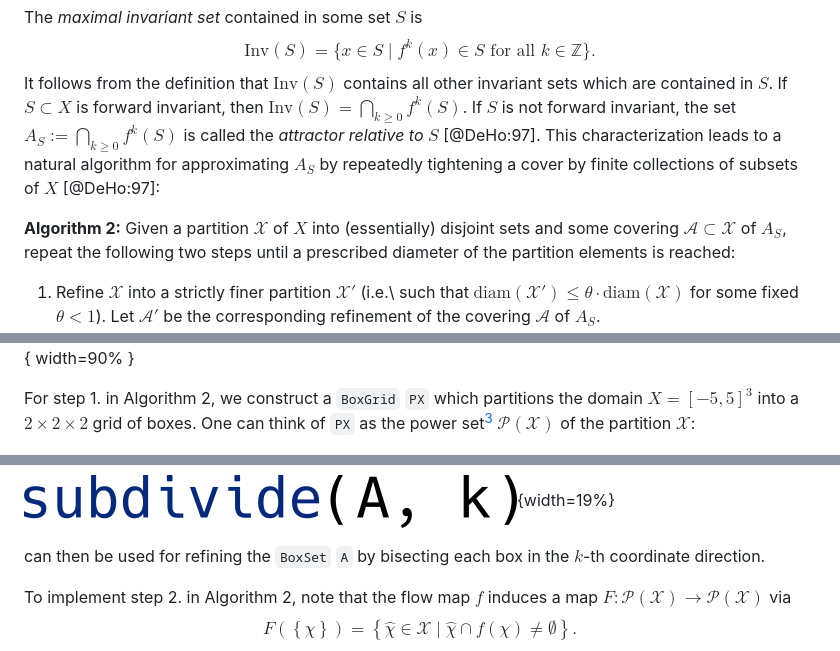
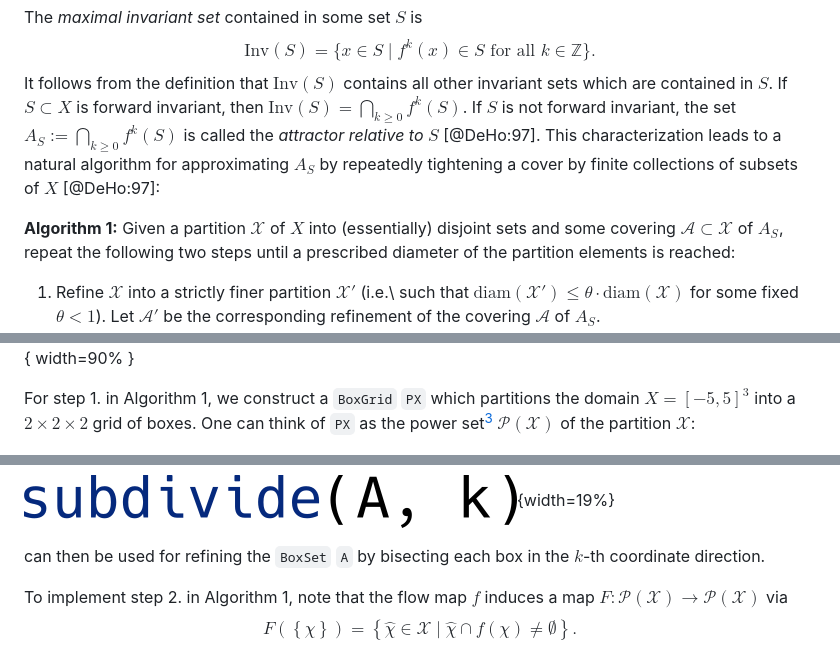
Before and after one commit to gaioguys/GAIO.jl, a Markdown page: paper/paper.md, 3 parts joined by grey strips. Rendered like a GitHub page.

Commit message:
typo in paper

```diff
--- a/paper/paper.md
+++ b/paper/paper.md
@@ -42,7 +42,7 @@ The *maximal invariant set* contained in some set $S$ is
 $$\text{Inv}(S)=\{x\in S\mid f^k(x)\in S\text{ for all }k\in \mathbb{Z}\}.$$
 It follows from the definition that $\text{Inv}(S)$ contains all other invariant sets which are contained in $S$. If $S\subset X$ is forward invariant, then $\text{Inv}(S)=\bigcap_{k\geq 0}f^k(S)$. If $S$ is not forward invariant, the set $A_S:=\bigcap_{k\geq 0}f^k(S)$ is called the *attractor relative to $S$* [@DeHo:97]. This characterization leads to a natural algorithm for approximating $A_S$ by repeatedly tightening a cover by finite collections of subsets of $X$ [@DeHo:97]:
 
-**Algorithm 2:**
+**Algorithm 1:**
     Given a partition $\mathcal{X}$ of $X$ into (essentially) disjoint sets and some covering $\mathcal{A}\subset\mathcal{X}$ of $A_S$, repeat the following two steps until a prescribed diameter of the partition elements is reached:
 
 1. Refine $\mathcal{X}$ into a strictly finer partition $\mathcal{X}'$ (i.e.\ such that $\text{diam}(\mathcal{X}')\leq\theta\cdot\text{diam}(\mathcal{X})$ for some fixed $\theta <1$). Let $\mathcal{A}'$ be the corresponding refinement of the covering $\mathcal{A}$ of $A_S$.
@@ -63,7 +63,7 @@ For demonstration we compute a long trajectory, shown in the left plot in Figure
 
 ![A trajectory of the four wing system and its (relative) attractor. \label{fig:trajectories}](trajectory_and_attractor.png){ width=90% }
 
-For step 1. in Algorithm 2, we construct a `BoxGrid` `PX` which partitions the domain $X = \left[-5,5\right]^3$ into a $2\times 2\times 2$ grid of boxes. One can think of `PX` as the power set[^power] $\mathcal{P}(\mathcal{X})$ of the partition $\mathcal{X}$:
+For step 1. in Algorithm 1, we construct a `BoxGrid` `PX` which partitions the domain $X = \left[-5,5\right]^3$ into a $2\times 2\times 2$ grid of boxes. One can think of `PX` as the power set[^power] $\mathcal{P}(\mathcal{X})$ of the partition $\mathcal{X}$:
 
 ![](code2.png){width=50%}
 
@@ -79,7 +79,7 @@ can then be used for refining the `BoxSet` `A`  by bisecting each box in the $k$
 
 [^power]: The *power set* $\mathcal{P}(S)$ of some set $S$ is the set of all subsets of $S$.
 
-To implement step 2. in Algorithm 2, note that the flow map $f$ induces a map $F:\mathcal{P}(\mathcal{X})\to\mathcal{P}(\mathcal{X})$ via
+To implement step 2. in Algorithm 1, note that the flow map $f$ induces a map $F:\mathcal{P}(\mathcal{X})\to\mathcal{P}(\mathcal{X})$ via
 $$F\left(\left\{\chi\right\}\right)=\left\{\hat\chi\in\mathcal{X}\mid\hat\chi\cap f(\chi)\neq\emptyset\right\}.$$
 
 ![Lifting point maps to maps on boxes. \label{fig:boxcover}](boxcover.png){width=50%}
```
Also changed, not shown: other parts of paper/paper.md (+1 -1 lines).
